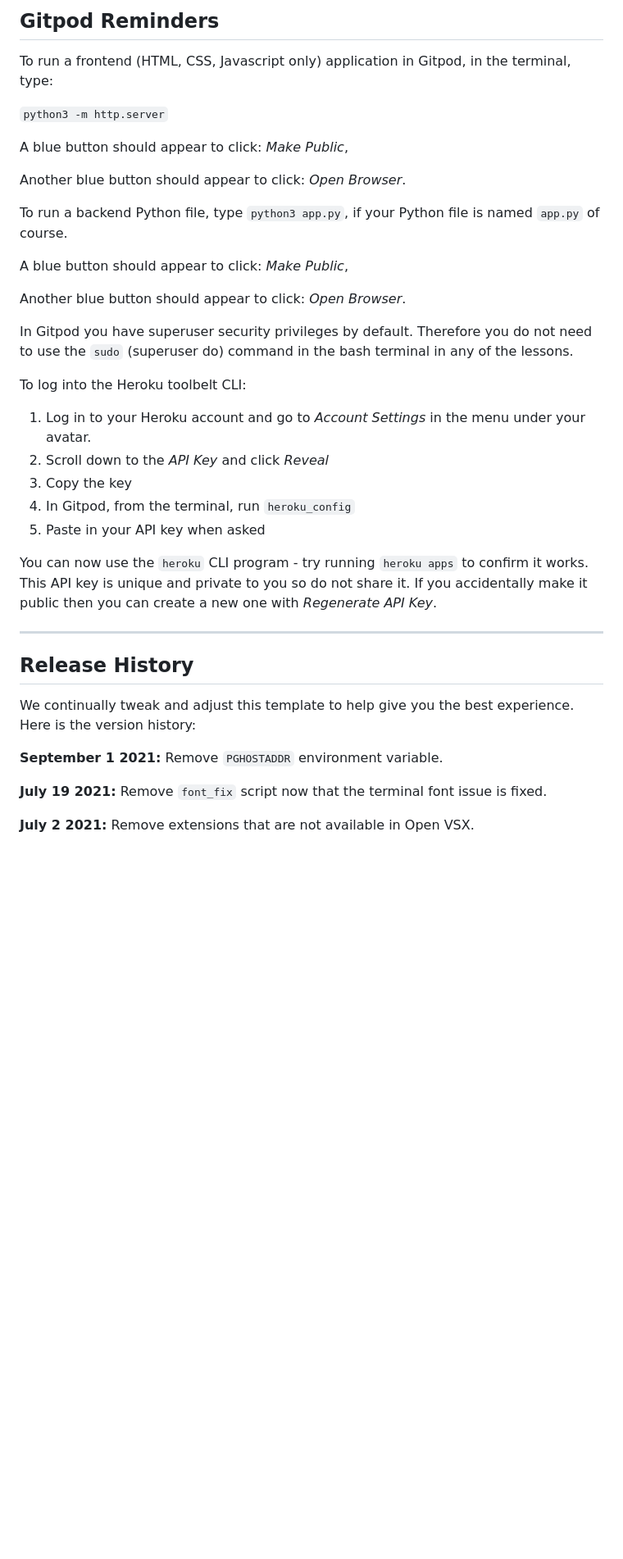
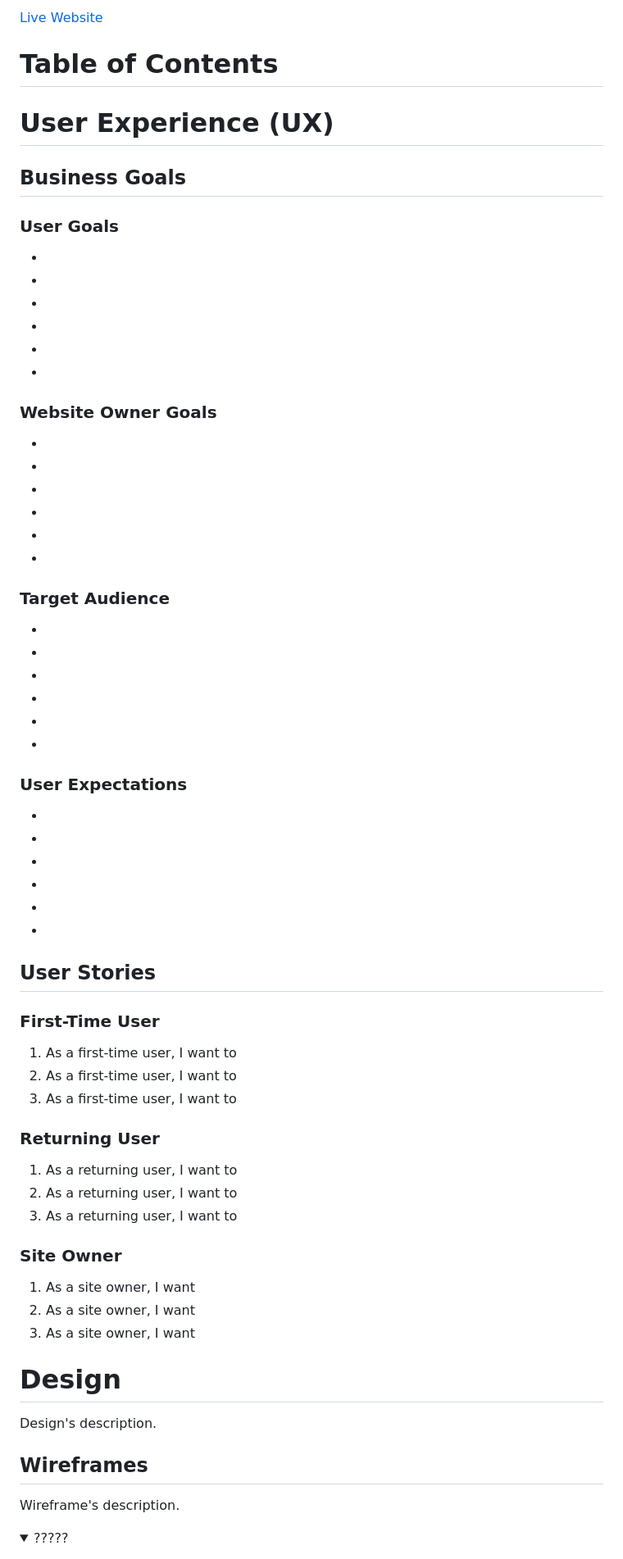
Before and after one commit to tinobragaa/eire-settlers, a Markdown page: README.md, the part around the change printed below. Shown: that part at 82% size. Rendered like a GitHub page; folded sections open; blank space fills up the shorter version.

Commit message:
Add basic README file structure

```diff
--- a/README.md
+++ b/README.md
@@ -8,41 +8,71 @@ You can safely delete this README.md file, or change it for your own project. Pl
 
-## Gitpod Reminders
+[Live Website]()
 
-To run a frontend (HTML, CSS, Javascript only) application in Gitpod, in the terminal, type:
+# Table of Contents
 
-`python3 -m http.server`
 
-A blue button should appear to click: _Make Public_,
+# User Experience (UX)
 
-Another blue button should appear to click: _Open Browser_.
+## Business Goals
 
-To run a backend Python file, type `python3 app.py`, if your Python file is named `app.py` of course.
+### User Goals
+-
+-
+-
+-
+-
+-
 
-A blue button should appear to click: _Make Public_,
+### Website Owner Goals
+-
+-
+-
+-
+-
+-
 
-Another blue button should appear to click: _Open Browser_.
+### Target Audience
+-
+-
+-
+-
+-
+-
 
-In Gitpod you have superuser security privileges by default. Therefore you do not need to use the `sudo` (superuser do) command in the bash terminal in any of the lessons.
+### User Expectations
+-
+-
+-
+-
+-
+-
 
-To log into the Heroku toolbelt CLI:
+## User Stories
 
-1. Log in to your Heroku account and go to *Account Settings* in the menu under your avatar.
-2. Scroll down to the *API Key* and click *Reveal*
-3. Copy the key
-4. In Gitpod, from the terminal, run `heroku_config`
-5. Paste in your API key when asked
+### First-Time User
+1. As a first-time user, I want to
+2. As a first-time user, I want to
+3. As a first-time user, I want to
 
-You can now use the `heroku` CLI program - try running `heroku apps` to confirm it works. This API key is unique and private to you so do not share it. If you accidentally make it public then you can create a new one with _Regenerate API Key_.
+### Returning User
+1. As a returning user, I want to
+2. As a returning user, I want to
+3. As a returning user, I want to
 
-------
+### Site Owner
+1. As a site owner, I want
+2. As a site owner, I want
+3. As a site owner, I want
 
-## Release History
+# Design
 
-We continually tweak and adjust this template to help give you the best experience. Here is the version history:
+Design's description.
 
-**September 1 2021:** Remove `PGHOSTADDR` environment variable.
+## Wireframes
 
-**July 19 2021:** Remove `font_fix` script now that the terminal font issue is fixed.
+Wireframe's description.
 
-**July 2 2021:** Remove extensions that are not available in Open VSX.
+<details>
+<summary>?????</summary>
+<br>
 
```
Also changed, not shown: other parts of README.md (+341 -37 lines).
